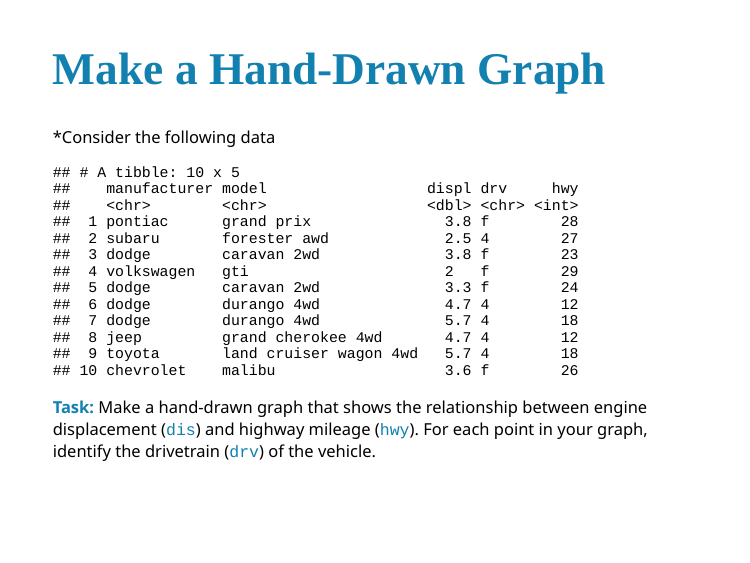
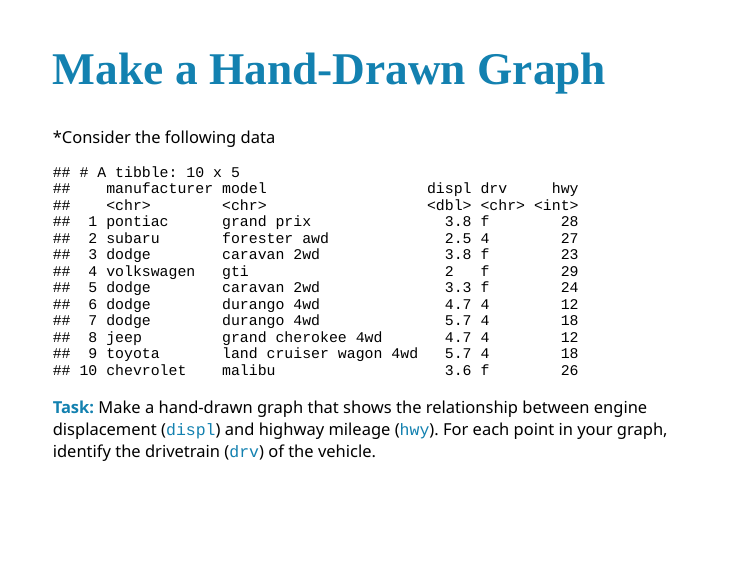
Before and after one commit to enordmoe/M295W21, an R Markdown document (Data_viz_part1.Rmd): page 4 of 21. The pictures show the slides in the output file Data_viz_part1.html that the author committed with the source; the slides are laid out offline by our stand-in for remark.js, each with all of its steps uncovered, in fonts that may differ from those the slides ask for, and without slide numbers, shadows or browser add-ons.

Commit message:
Fix typo in Data_viz_part1

````diff
--- a/Data_viz_part1.Rmd
+++ b/Data_viz_part1.Rmd
@@ -64,7 +64,7 @@
 car_sub
 ```
 
-**Task:**  Make a hand-drawn graph that shows the relationship between engine displacement (`dis`) and highway mileage (`hwy`). For each point in your graph, identify  the  drivetrain (`drv`) of the vehicle.
+**Task:**  Make a hand-drawn graph that shows the relationship between engine displacement (`displ`) and highway mileage (`hwy`). For each point in your graph, identify  the  drivetrain (`drv`) of the vehicle.
 
 ---
 
````
Also changed, not shown: Data_viz_part1.html, Data_viz_part1_files/figure-html/unnamed-chunk-10-1.png, Data_viz_part1_files/figure-html/unnamed-chunk-12-1.png (added), Data_viz_part1_files/figure-html/unnamed-chunk-13-1.png (added), 1 other file.
